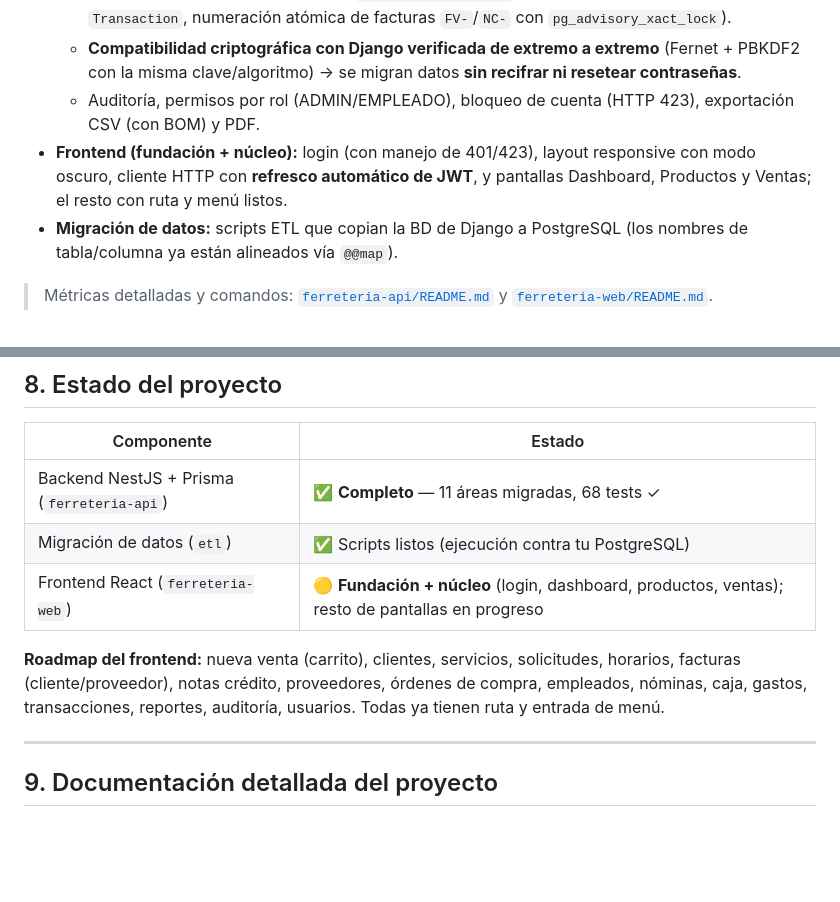
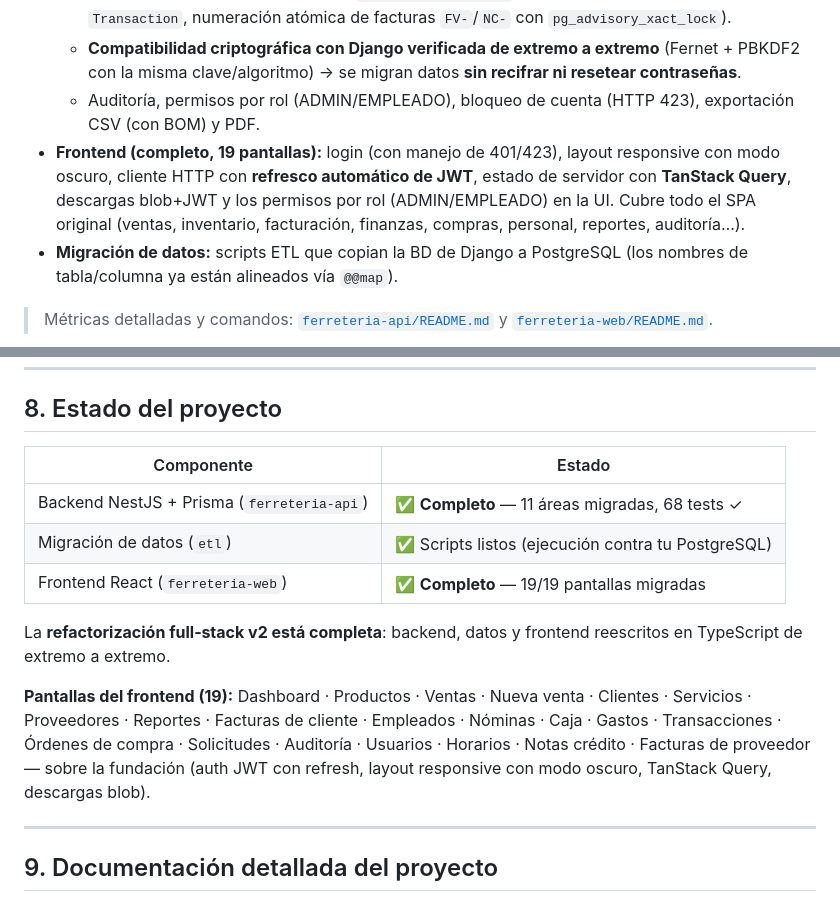
Before and after one commit to jpcorreasi/SI_2026_Ferre, a Markdown page: README.md, 2 parts joined by grey strips. Drawn GitHub-style; blank space fills up the shorter version.

Commit message:
docs(readme): marcar el frontend React como completo (19/19 pantallas)
La migración del frontend terminó: se actualiza el Estado del proyecto (§8) y el
Resultado de la refactorización (§4) para reflejar que las 19 pantallas del SPA
original ya están migradas a React + TypeScript. La refactorización full-stack v2
(backend + datos + frontend) queda completa.

Co-Authored-By: Claude Opus 4.8 (1M context) <noreply@anthropic.com>

```diff
--- a/README.md
+++ b/README.md
@@ -103,7 +103,7 @@ Toda la funcionalidad de negocio se reescribió **con paridad verificada por pru
   - Los **signals** de Django pasaron a lógica explícita en los *services* dentro de `prisma.$transaction` (decremento de stock atómico con `SELECT … FOR UPDATE`, sincronización del libro de `Transaction`, numeración atómica de facturas `FV-`/`NC-` con `pg_advisory_xact_lock`).
   - **Compatibilidad criptográfica con Django verificada de extremo a extremo** (Fernet + PBKDF2 con la misma clave/algoritmo) → se migran datos **sin recifrar ni resetear contraseñas**.
   - Auditoría, permisos por rol (ADMIN/EMPLEADO), bloqueo de cuenta (HTTP 423), exportación CSV (con BOM) y PDF.
-- **Frontend (fundación + núcleo):** login (con manejo de 401/423), layout responsive con modo oscuro, cliente HTTP con **refresco automático de JWT**, y pantallas Dashboard, Productos y Ventas; el resto con ruta y menú listos.
+- **Frontend (completo, 19 pantallas):** login (con manejo de 401/423), layout responsive con modo oscuro, cliente HTTP con **refresco automático de JWT**, estado de servidor con **TanStack Query**, descargas blob+JWT y los permisos por rol (ADMIN/EMPLEADO) en la UI. Cubre todo el SPA original (ventas, inventario, facturación, finanzas, compras, personal, reportes, auditoría…).
 - **Migración de datos:** scripts ETL que copian la BD de Django a PostgreSQL (los nombres de tabla/columna ya están alineados vía `@@map`).
 
 > Métricas detalladas y comandos: [`ferreteria-api/README.md`](ferreteria-api/README.md) y [`ferreteria-web/README.md`](ferreteria-web/README.md).
@@ -189,9 +189,11 @@ En conjunto: **menos fricción para mantener** (un lenguaje, un tooling, tipos c
 |---|---|
 | Backend NestJS + Prisma (`ferreteria-api`) | ✅ **Completo** — 11 áreas migradas, 68 tests ✓ |
 | Migración de datos (`etl`) | ✅ Scripts listos (ejecución contra tu PostgreSQL) |
-| Frontend React (`ferreteria-web`) | 🟡 **Fundación + núcleo** (login, dashboard, productos, ventas); resto de pantallas en progreso |
+| Frontend React (`ferreteria-web`) | ✅ **Completo** — 19/19 pantallas migradas |
 
-**Roadmap del frontend:** nueva venta (carrito), clientes, servicios, solicitudes, horarios, facturas (cliente/proveedor), notas crédito, proveedores, órdenes de compra, empleados, nóminas, caja, gastos, transacciones, reportes, auditoría, usuarios. Todas ya tienen ruta y entrada de menú.
+La **refactorización full‑stack v2 está completa**: backend, datos y frontend reescritos en TypeScript de extremo a extremo.
+
+**Pantallas del frontend (19):** Dashboard · Productos · Ventas · Nueva venta · Clientes · Servicios · Proveedores · Reportes · Facturas de cliente · Empleados · Nóminas · Caja · Gastos · Transacciones · Órdenes de compra · Solicitudes · Auditoría · Usuarios · Horarios · Notas crédito · Facturas de proveedor — sobre la fundación (auth JWT con refresh, layout responsive con modo oscuro, TanStack Query, descargas blob).
 
 ---
 
```
